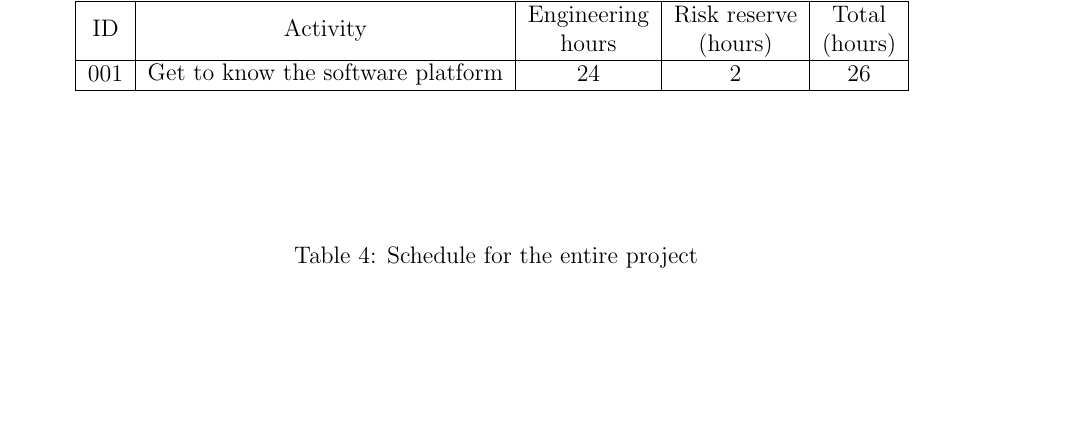
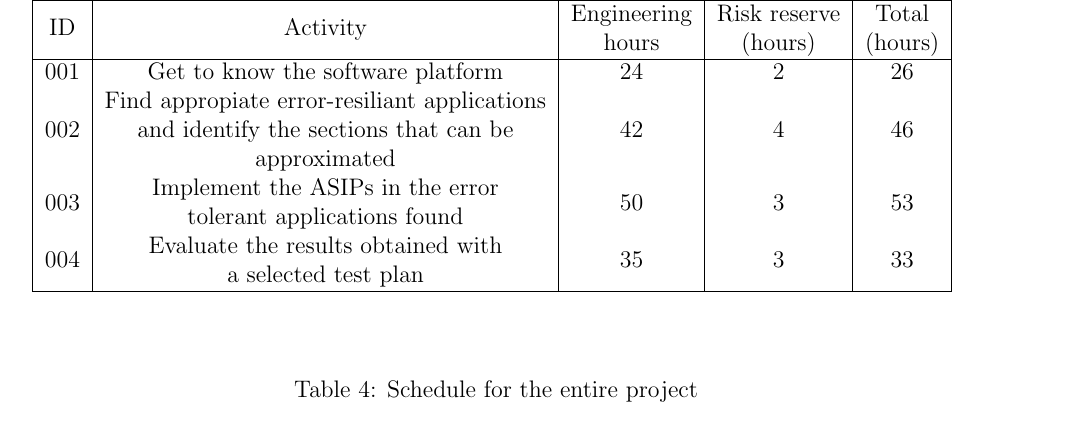
Before and after one commit to DanielMoya123/ProyectoCE, a LaTeX document (Plan_de_Proyecto/proposal.tex): part of page 6 of 7, cut so that both start at the same text, the shorter picture padded with empty space. Compiled offline with pdfLaTeX; the source files are stored in an older character set and shown here as Unicode.

Commit message:
Se agregan actividades generales con tiempos aproximados

```diff
--- a/Plan_de_Proyecto/proposal.tex
+++ b/Plan_de_Proyecto/proposal.tex
@@ -336,6 +336,10 @@ The table \ref{tab:act} takes in consideration a total of 216 engineering hours.
  ID  &Activity & \makecell{Engineering \\ hours} & \makecell{Risk reserve \\ (hours)} & \makecell{Total \\ (hours)} \\
  \hline
  001 & \makecell{Get to know the software platform} & 24 & 2 & 26 \\
+ 002 & \makecell{Find appropiate error-resiliant applications \\ and identify the sections that can be \\
+  approximated} & 42 & 4 & 46  \\
+ 003 & \makecell{Implement the ASIPs in the error \\ tolerant applications found} & 50 & 3 & 53 \\
+ 004 & \makecell{Evaluate the results obtained with \\ a selected test plan} & 35 & 3 & 33 \\
  \hline
 \end{tabular}
 \label{tab:act}
```
Also changed, not shown: Plan_de_Proyecto/proposal.pdf.
